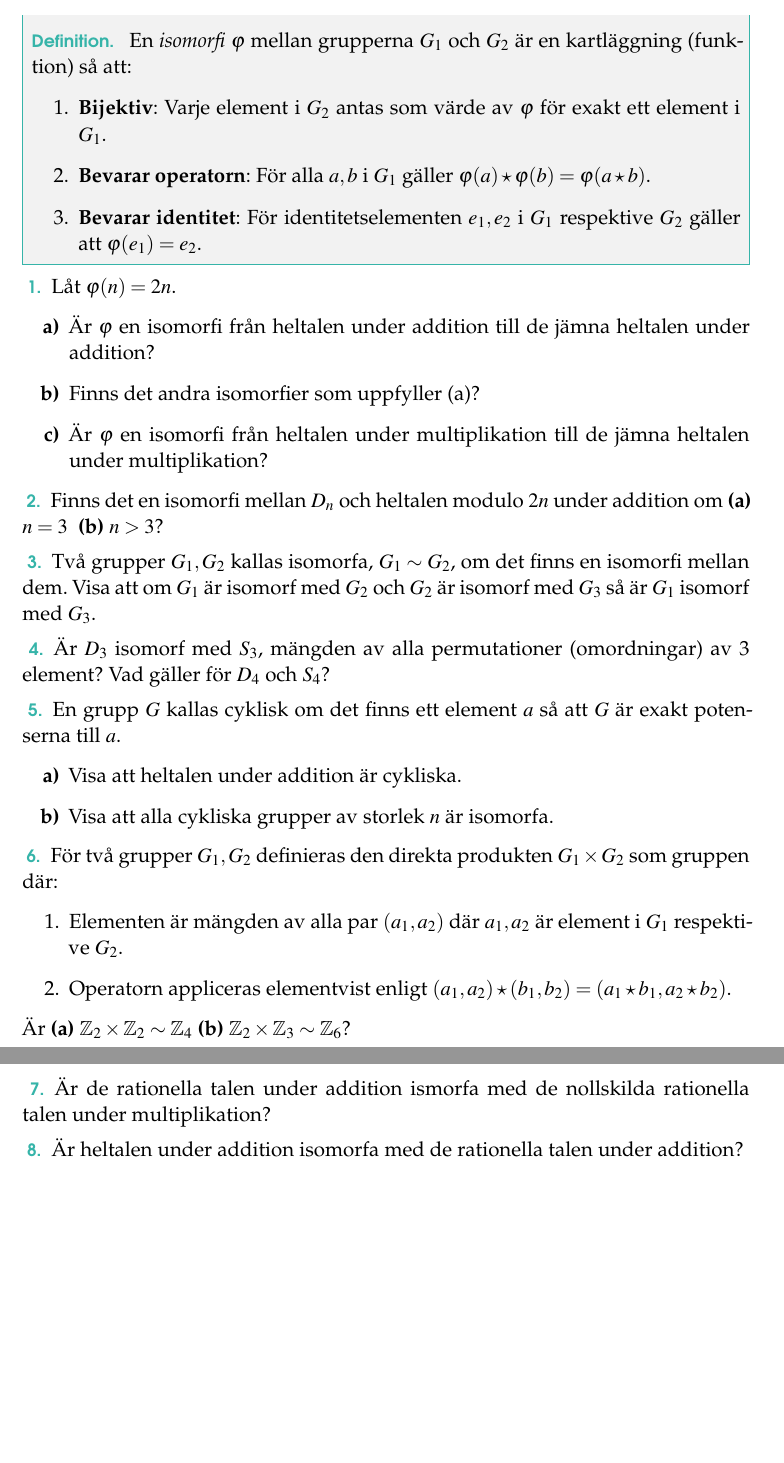
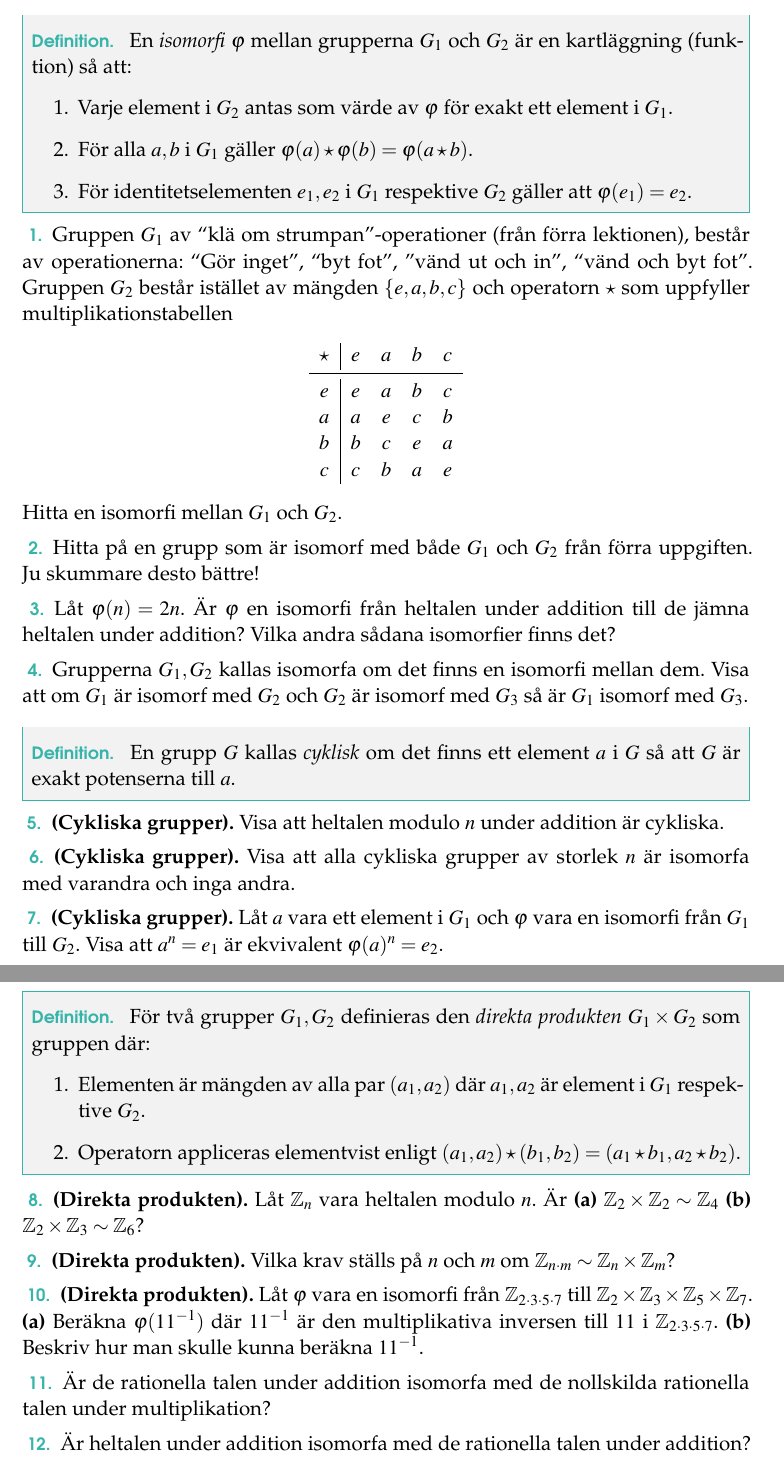
Before and after one commit to ZekeWK/mattekollo2024-groups, a LaTeX book (lec2.tex): two parts of pages 1 and 2 of 2, joined at a grey line, cut so that both start at the same text, the shorter picture padded with empty space. Compiled offline with pdfLaTeX.

Commit message:
Work further on lec2

```diff
--- a/lec2.tex
+++ b/lec2.tex
@@ -17,56 +17,93 @@
 \large
 \thispagestyle{empty}
 
-
-
 \begin{definition} En \textit{isomorfi} \(\varphi \) mellan grupperna \(G_1\) och \(G_2\) är en kartläggning (funktion) så att:
   \begin{enumerate} % Omformulera!
-    \item \textbf{Bijektiv}: Varje element i \(G_2\) antas som värde av \(\varphi\) för exakt ett element i \(G_1\).
-    \item \textbf{Bevarar operatorn}: För alla \(a, b\) i \(G_1\) gäller \(\varphi(a) \star \varphi (b) = \varphi(a  \star b)\).
-    \item \textbf{Bevarar identitet}: För identitetselementen \(e_1, e_2\) i \(G_1\) respektive \(G_2\) gäller att \(\varphi(e_1) = e_2\).
+    \item Varje element i \(G_2\) antas som värde av \(\varphi\) för exakt ett element i \(G_1\).
+    \item För alla \(a, b\) i \(G_1\) gäller \(\varphi(a) \star \varphi (b) = \varphi(a  \star b)\).
+    \item För identitetselementen \(e_1, e_2\) i \(G_1\) respektive \(G_2\) gäller att \(\varphi(e_1) = e_2\).
   \end{enumerate}
 \end{definition}
 
 \begin{problem}
-  Låt \(\varphi (n) = 2n\).
-  \begin{enumerate}[label=\textbf{\alph*)} ]
-    \item Är \(\varphi\) en isomorfi från heltalen under addition till de jämna heltalen under addition?
-    \item Finns det andra isomorfier som uppfyller (a)?
-    \item Är \(\varphi\) en isomorfi från heltalen under multiplikation till de jämna heltalen under multiplikation?
-  \end{enumerate}
+  Gruppen \(G_1\) av ``klä om strumpan''-operationer (från förra lektionen), består av operationerna: ``Gör inget'', ``byt fot'', ''vänd ut och in'', ``vänd och byt fot''. Gruppen \(G_2\) består istället av mängden \(\left\{e, a, b, c\right\}\) och operatorn \(\star\) som uppfyller multiplikationstabellen
+  { \center
+  \begin{tabular}{c|cccc}
+    \( \star \) & \(e\) & \(a\) & \(b\) & \(c\)  \\ \midrule
+    \(e\) & \(e\) & \(a\) & \(b\) & \(c\)  \\
+    \(a\) & \(a\) & \(e\) & \(c\) & \(b\) \\
+    \(b\) & \(b\) & \(c\) & \(e\) & \(a\) \\
+    \(c\) & \(c\) & \(b\) & \(a\) & \(e\) \\
+  \end{tabular}\\}
+  \vspace{2ex}
+  \noindent Hitta en isomorfi mellan \(G_1\) och \(G_2\).
 \end{problem}
 
 \begin{problem}
-  Finns det en isomorfi mellan \(D_n\) och heltalen modulo \(2n\) under addition om \textbf{(a) \(n = 3\) } \textbf{(b)} \(n > 3\)?
+  Hitta på en grupp som är isomorf med både \(G_1\) och \(G_2\) från förra uppgiften. Ju skummare desto bättre!
+\end{problem}
+
+% \begin{problem}
+%   Låt \(G_1\) vara heltalen modulo 4 under addition och \(G_2\) vara rotationerna av en kvadrat som bevarar den.
+%   \begin{enumerate}[label=\textbf{(\alph*)}]
+%     \item Gör en additionstabell för \(G_1\).
+%     \item Gör en multiplikationstabell för \(G_2\).
+%     \item Hitta en isomorfi mellan grupperna.
+%     \item Överensstämmmer de?
+%   \end{enumerate} % TODO!
+%
+% \end{problem}
+
+\begin{problem}
+  Låt \(\varphi (n) = 2n\). Är \(\varphi\) en isomorfi från heltalen under addition till de jämna heltalen under addition? Vilka andra sådana isomorfier finns det?
 \end{problem}
 
 \begin{problem}
-  Två grupper \(G_1, G_2\) kallas isomorfa, \(G_1 \sim G_2\),  om det finns en isomorfi mellan dem. Visa att om \(G_1\) är isomorf med \(G_2\) och \(G_2\) är isomorf med \(G_3\) så är \(G_1\) isomorf med \(G_3\).
+  Grupperna \(G_1, G_2\) kallas isomorfa om det finns en isomorfi mellan dem. Visa att om \(G_1\) är isomorf med \(G_2\) och \(G_2\) är isomorf med \(G_3\) så är \(G_1\) isomorf med \(G_3\).
 \end{problem}
 
-\begin{problem}
-  Är \(D_3\) isomorf med \(S_3\), mängden av alla permutationer (omordningar) av 3 element? Vad gäller för \(D_4\) och \(S_4\)?
+% \begin{problem}
+%   Är \(D_3\) isomorf med \(S_3\), mängden av alla permutationer (omordningar) av 3 element? Vad gäller för \(D_4\) och \(S_4\)?
+% \end{problem}
+
+\begin{definition}
+  En grupp \(G\) kallas \textit{cyklisk} om det finns ett element \(a\) i \(G\) så att \(G\) är exakt potenserna till \(a\).
+\end{definition}
+
+\begin{problem}\textbf{(Cykliska grupper).} Visa att heltalen modulo \(n\) under addition är cykliska.
 \end{problem}
 
-\begin{problem} En grupp \(G\) kallas cyklisk om det finns ett element \(a\) så att \(G\) är exakt potenserna till \(a\).
-  \begin{enumerate}[label=\textbf{\alph*)} ]
-    \item Visa att heltalen under addition är cykliska.
-    \item Visa att alla cykliska grupper av storlek \(n\) är isomorfa.
-  \end{enumerate}
-
+\begin{problem}\textbf{(Cykliska grupper).} Visa att alla cykliska grupper av storlek \(n\) är isomorfa med varandra och inga andra.
 \end{problem}
 
-\begin{problem}
-  För två grupper \(G_1, G_2\) definieras den direkta produkten \(G_1 \times G_2\) som gruppen där:
+\begin{problem} \textbf{(Cykliska grupper).} Låt \(a\) vara ett element i \(G_1\) och \(\varphi \) vara en isomorfi från \(G_1\) till \(G_2\). Visa att \(a^n = e_1 \) är ekvivalent \(\varphi(a)^n = e_2\).
+\end{problem}
+
+
+\begin{definition}[]
+  För två grupper \(G_1, G_2\) definieras den \textit{direkta produkten} \(G_1 \times G_2\) som gruppen där:
   \begin{enumerate}
     \item Elementen är mängden av alla par \((a_1, a_2)\) där \(a_1, a_2\) är element i \(G_1\) respektive \(G_2\).
     \item Operatorn appliceras elementvist enligt \((a_1, a_2)  \star (b_1, b_2) = (a_1  \star b_1, a_2  \star b_2)\).
   \end{enumerate}
-  Är \textbf{(a)} \(\mathbb{Z} _2 \times \mathbb{Z} _2 \sim \mathbb{Z} _4\) \textbf{(b)} \(\mathbb{Z} _2 \times \mathbb{Z} _3 \sim \mathbb{Z} _6\)? % Förtydliga?
+\end{definition}
+
+\begin{problem} \textbf{(Direkta produkten).}
+  Låt \(\mathbb{Z}_n \) vara heltalen modulo \(n\). Är \textbf{(a)} \(\mathbb{Z} _2 \times \mathbb{Z} _2 \sim \mathbb{Z} _4\) \textbf{(b)} \(\mathbb{Z} _2 \times \mathbb{Z} _3 \sim \mathbb{Z} _6\)? % Förtydliga?
 \end{problem}
 
+\begin{problem} \textbf{(Direkta produkten).}
+  Vilka krav ställs på \(n\) och \(m\) om \(\mathbb{Z} _{n  \cdot m} \sim \mathbb{Z} _n \times \mathbb{Z} _m\)?
+\end{problem}
+
+\begin{problem} \textbf{(Direkta produkten).}
+  Låt \(\varphi \) vara en isomorfi från \(\mathbb{Z} _ {2  \cdot 3  \cdot 5  \cdot 7}\) till \(\mathbb{Z} _2 \times \mathbb{Z} _3 \times \mathbb{Z} _5 \times \mathbb{Z} _7\). \textbf{(a)} Beräkna \(\varphi (11 ^{-1})\) där \(11 ^{-1}\) är den multiplikativa inversen till \(11\) i \(\mathbb{Z} _{2  \cdot 3  \cdot 5  \cdot 7}\). \textbf{(b)} Beskriv hur man skulle kunna beräkna \(11 ^{-1}\).
+\end{problem}
+
+
+
 \begin{problem} % Change ordering perhaps?
-  Är de rationella talen under addition ismorfa med de nollskilda rationella talen under multiplikation?
+  Är de rationella talen under addition isomorfa med de nollskilda rationella talen under multiplikation?
 \end{problem}
 
 \begin{problem}
```
Also changed, not shown: lec2.pdf, lec2.tex (2 more changed lines).
